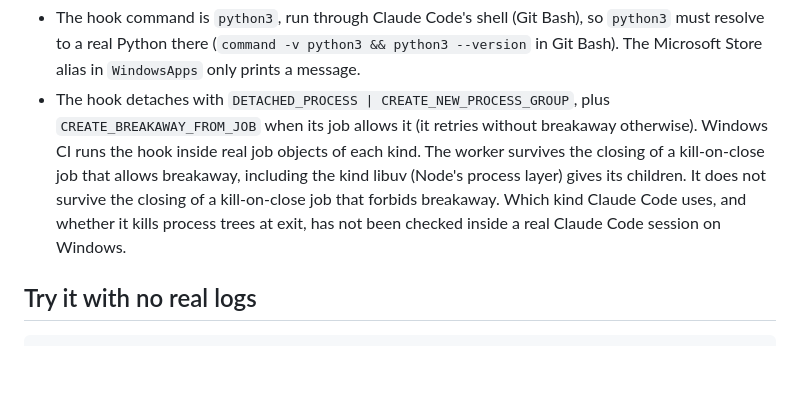
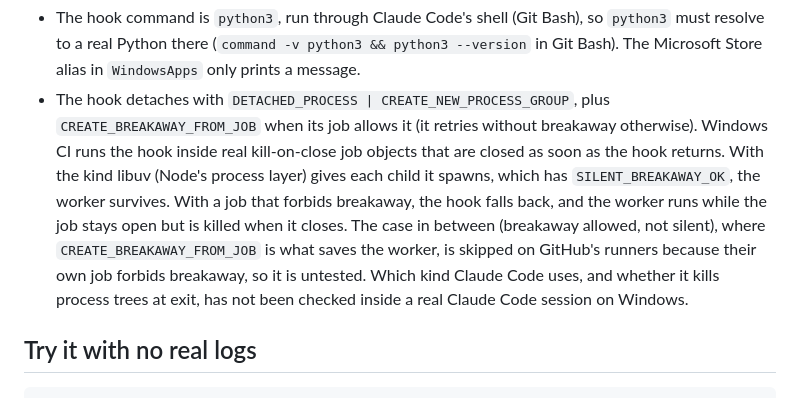
Before and after one commit to parttimediarybehavior/session-receipt, a Markdown page: README.md, the part around the change. Rendered like a GitHub page; blank space fills up the shorter version.

Commit message:
README: state which Windows job lifecycle cases CI actually covers

```diff
--- a/README.md
+++ b/README.md
@@ -73,10 +73,13 @@ slashes (or `\\`) in paths: `'["C:/Users/Jane Doe/session-receipt/.venv/Scripts/
   Microsoft Store alias in `WindowsApps` only prints a message.
 - The hook detaches with `DETACHED_PROCESS | CREATE_NEW_PROCESS_GROUP`, plus `CREATE_BREAKAWAY_FROM_JOB`
   when its job allows it (it retries without breakaway otherwise). Windows CI runs the hook inside
-  real job objects of each kind. The worker survives the closing of a kill-on-close job that allows
-  breakaway, including the kind libuv (Node's process layer) gives its children. It does not survive
-  the closing of a kill-on-close job that forbids breakaway. Which kind Claude Code uses, and whether
-  it kills process trees at exit, has not been checked inside a real Claude Code session on Windows.
+  real kill-on-close job objects that are closed as soon as the hook returns. With the kind libuv
+  (Node's process layer) gives each child it spawns, which has `SILENT_BREAKAWAY_OK`, the worker
+  survives. With a job that forbids breakaway, the hook falls back, and the worker runs while the
+  job stays open but is killed when it closes. The case in between (breakaway allowed, not silent),
+  where `CREATE_BREAKAWAY_FROM_JOB` is what saves the worker, is skipped on GitHub's runners because
+  their own job forbids breakaway, so it is untested. Which kind Claude Code uses, and whether it
+  kills process trees at exit, has not been checked inside a real Claude Code session on Windows.
 
 ## Try it with no real logs
 
```
